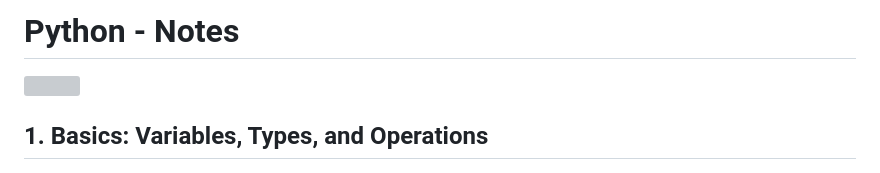
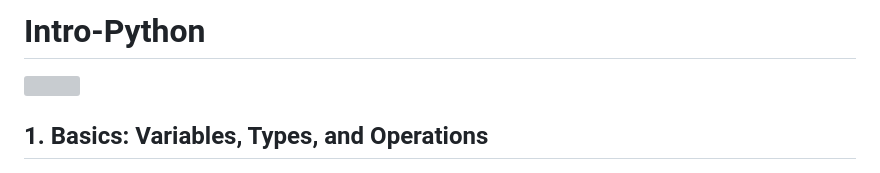
Before and after one commit to kaniapaulina/uni-corner, a Markdown page: uni-python/intro-python/NOTES.md, the part around the change. Rendered like a GitHub page; grey boxes are pictures that could not be loaded.

Commit message:
added notes taken in .md files

```diff
--- a/notes/python-basics.md
+++ b/uni-python/intro-python/NOTES.md
@@ -1,4 +1,4 @@
-# Python - Notes
+# Intro-Python
 
 ![](https://media2.giphy.com/media/v1.Y2lkPTc5NDFmZGM2NWdhMWd0OTU5cTA5c2ViMzE5cWh4M2k1ejllM2Yzbzd6MjJxa3h1OSZlcD12MV9naWZzX3NlYXJjaCZjdD1n/w9Bww684FwYco/giphy.gif)
 
```
Also changed, not shown: uni-c#/NOTES.md (renamed from notes/c#-basics.md).
